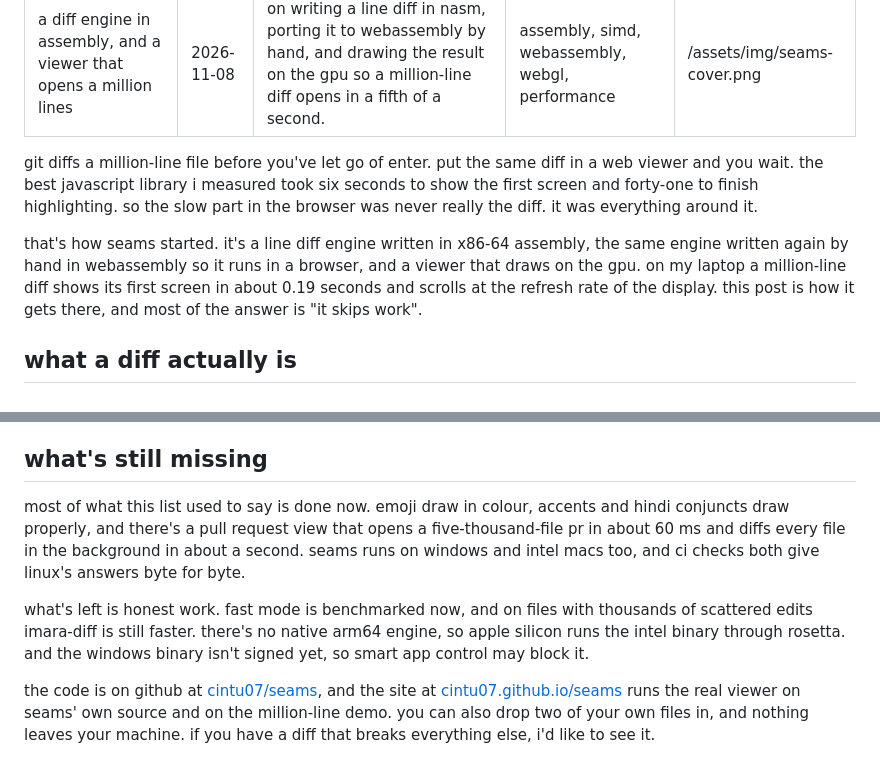
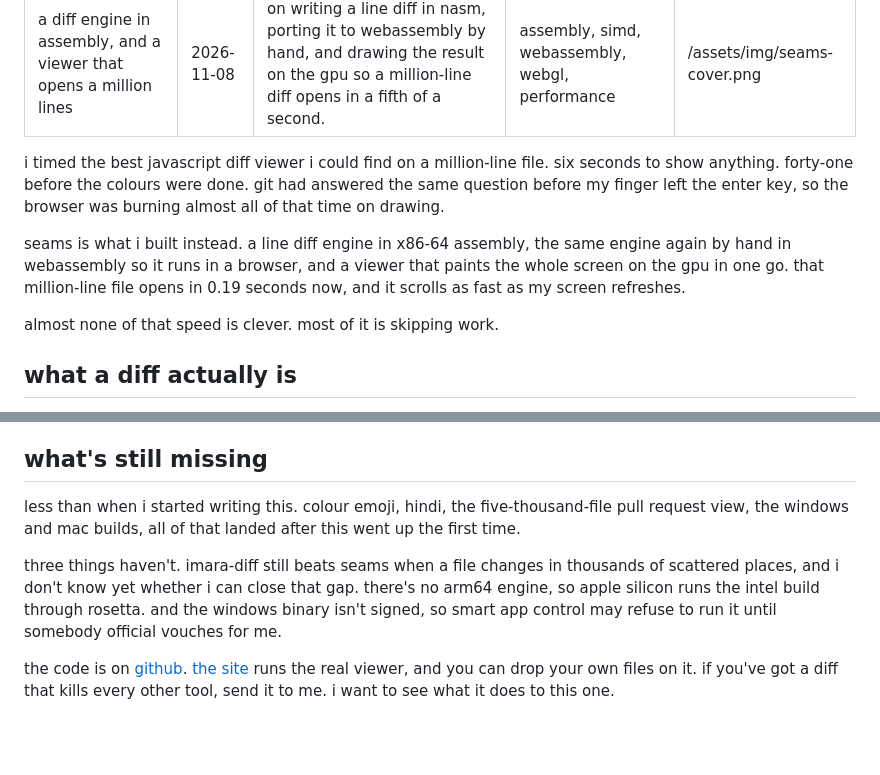
Before and after one commit to Cintu07/Cintu07.github.io, a Markdown page: content/posts/seams.md, 2 parts joined by grey strips. Rendered like a GitHub page; blank space fills up the shorter version.

Commit message:
seams post: a real opening and a real ending

```diff
--- a/content/posts/seams.md
+++ b/content/posts/seams.md
@@ -5,9 +5,11 @@ description: on writing a line diff in nasm, porting it to webassembly by hand,
 tags: assembly, simd, webassembly, webgl, performance
 cover: /assets/img/seams-cover.png
 ---
-git diffs a million-line file before you've let go of enter. put the same diff in a web viewer and you wait. the best javascript library i measured took six seconds to show the first screen and forty-one to finish highlighting. so the slow part in the browser was never really the diff. it was everything around it.
+i timed the best javascript diff viewer i could find on a million-line file. six seconds to show anything. forty-one before the colours were done. git had answered the same question before my finger left the enter key, so the browser was burning almost all of that time on drawing.
 
-that's how seams started. it's a line diff engine written in x86-64 assembly, the same engine written again by hand in webassembly so it runs in a browser, and a viewer that draws on the gpu. on my laptop a million-line diff shows its first screen in about 0.19 seconds and scrolls at the refresh rate of the display. this post is how it gets there, and most of the answer is "it skips work".
+seams is what i built instead. a line diff engine in x86-64 assembly, the same engine again by hand in webassembly so it runs in a browser, and a viewer that paints the whole screen on the gpu in one go. that million-line file opens in 0.19 seconds now, and it scrolls as fast as my screen refreshes.
+
+almost none of that speed is clever. most of it is skipping work.
 
 ## what a diff actually is
 
@@ -144,8 +146,8 @@ and if lots of people open the same diff, a release diff or a busy pull request,
 
 ## what's still missing
 
-most of what this list used to say is done now. emoji draw in colour, accents and hindi conjuncts draw properly, and there's a pull request view that opens a five-thousand-file pr in about 60 ms and diffs every file in the background in about a second. seams runs on windows and intel macs too, and ci checks both give linux's answers byte for byte.
+less than when i started writing this. colour emoji, hindi, the five-thousand-file pull request view, the windows and mac builds, all of that landed after this went up the first time.
 
-what's left is honest work. fast mode is benchmarked now, and on files with thousands of scattered edits imara-diff is still faster. there's no native arm64 engine, so apple silicon runs the intel binary through rosetta. and the windows binary isn't signed yet, so smart app control may block it.
+three things haven't. imara-diff still beats seams when a file changes in thousands of scattered places, and i don't know yet whether i can close that gap. there's no arm64 engine, so apple silicon runs the intel build through rosetta. and the windows binary isn't signed, so smart app control may refuse to run it until somebody official vouches for me.
 
-the code is on github at [cintu07/seams](https://github.com/Cintu07/seams), and the site at [cintu07.github.io/seams](https://cintu07.github.io/seams) runs the real viewer on seams' own source and on the million-line demo. you can also drop two of your own files in, and nothing leaves your machine. if you have a diff that breaks everything else, i'd like to see it.
+the code is on [github](https://github.com/Cintu07/seams). [the site](https://cintu07.github.io/seams) runs the real viewer, and you can drop your own files on it. if you've got a diff that kills every other tool, send it to me. i want to see what it does to this one.
```
